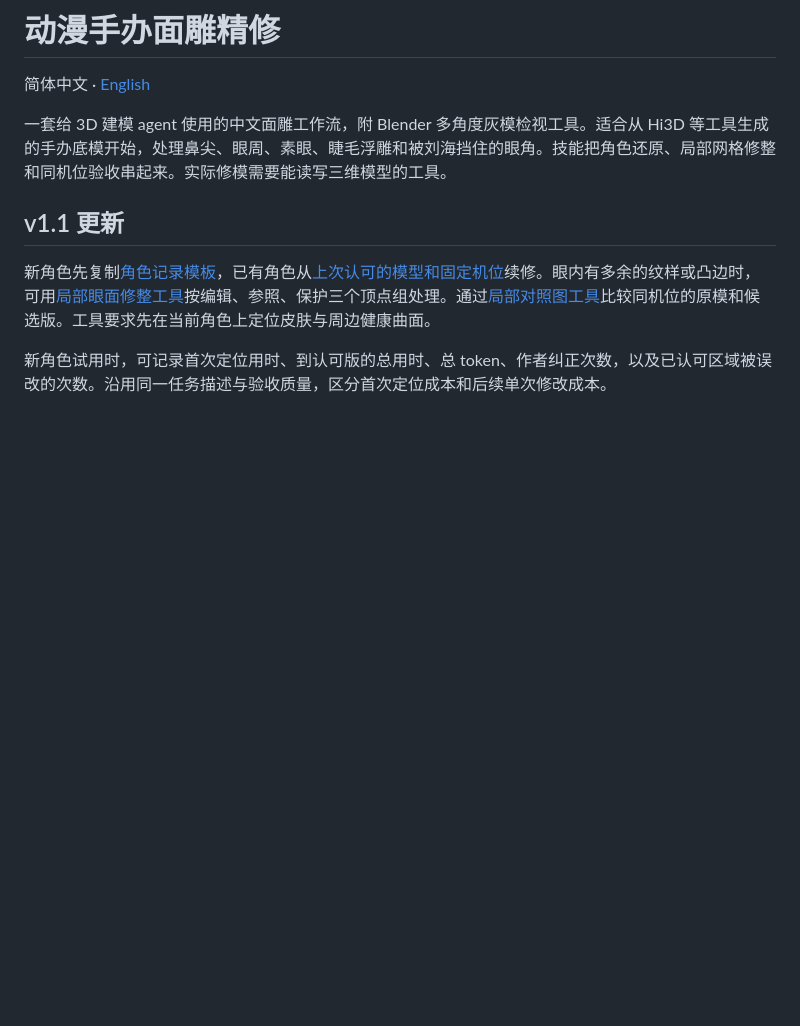
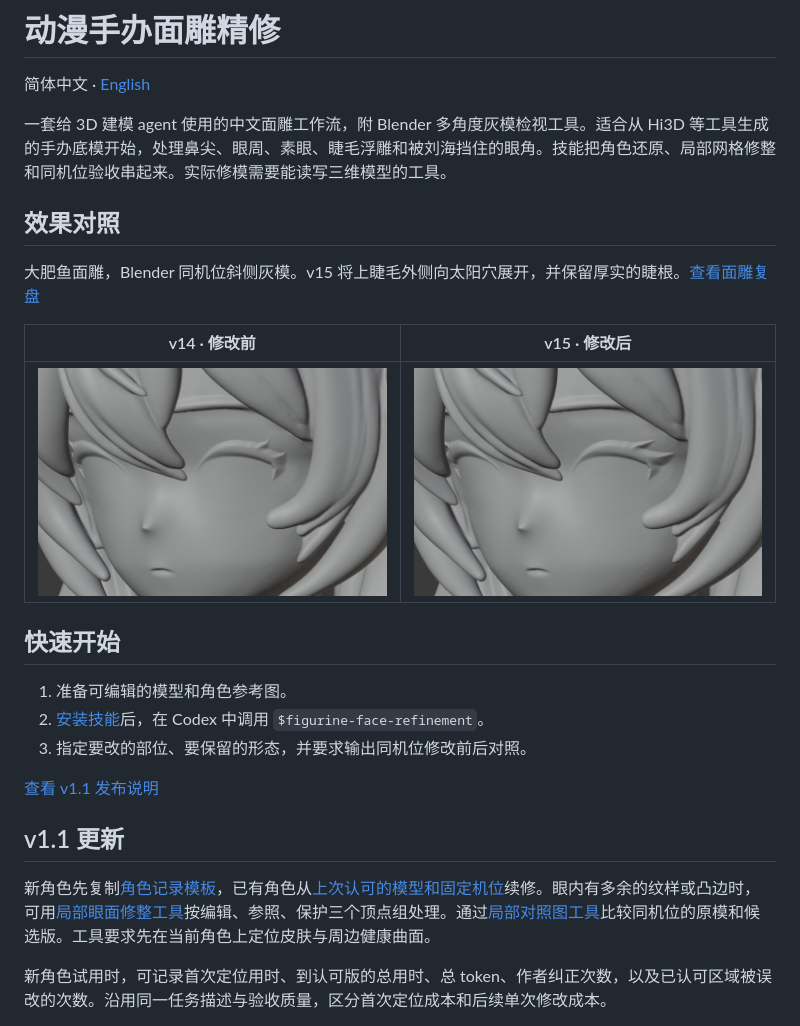
Before and after one commit to zyz292/figurine-face-refinement, a Markdown page: README.md, the part around the change. Drawn GitHub-style; pictures changed too: docs/images/eyelash-after-v15.png (added), docs/images/eyelash-before-v14.png (added); blank space fills up the shorter version.

```diff
--- a/README.md
+++ b/README.md
@@ -3,6 +3,22 @@
 简体中文 · [English](README.en.md)
 
 一套给 3D 建模 agent 使用的中文面雕工作流，附 Blender 多角度灰模检视工具。适合从 Hi3D 等工具生成的手办底模开始，处理鼻尖、眼周、素眼、睫毛浮雕和被刘海挡住的眼角。技能把角色还原、局部网格修整和同机位验收串起来。实际修模需要能读写三维模型的工具。
+
+## 效果对照
+
+大肥鱼面雕，Blender 同机位斜侧灰模。v15 将上睫毛外侧向太阳穴展开，并保留厚实的睫根。[查看面雕复盘](skills/figurine-face-refinement/references/case-study.md)
+
+| v14 · 修改前 | v15 · 修改后 |
+| --- | --- |
+| ![v14：外侧上睫尖略内收](docs/images/eyelash-before-v14.png) | ![v15：外侧上睫尖向太阳穴展开](docs/images/eyelash-after-v15.png) |
+
+## 快速开始
+
+1. 准备可编辑的模型和角色参考图。
+2. [安装技能](README.md#安装到-codex)后，在 Codex 中调用 `$figurine-face-refinement`。
+3. 指定要改的部位、要保留的形态，并要求输出同机位修改前后对照。
+
+[查看 v1.1 发布说明](https://github.com/zyz292/figurine-face-refinement/releases/tag/v1.1)
 
 ## v1.1 更新
 
```
Also changed, not shown: README.en.md (+18 -0 lines).
